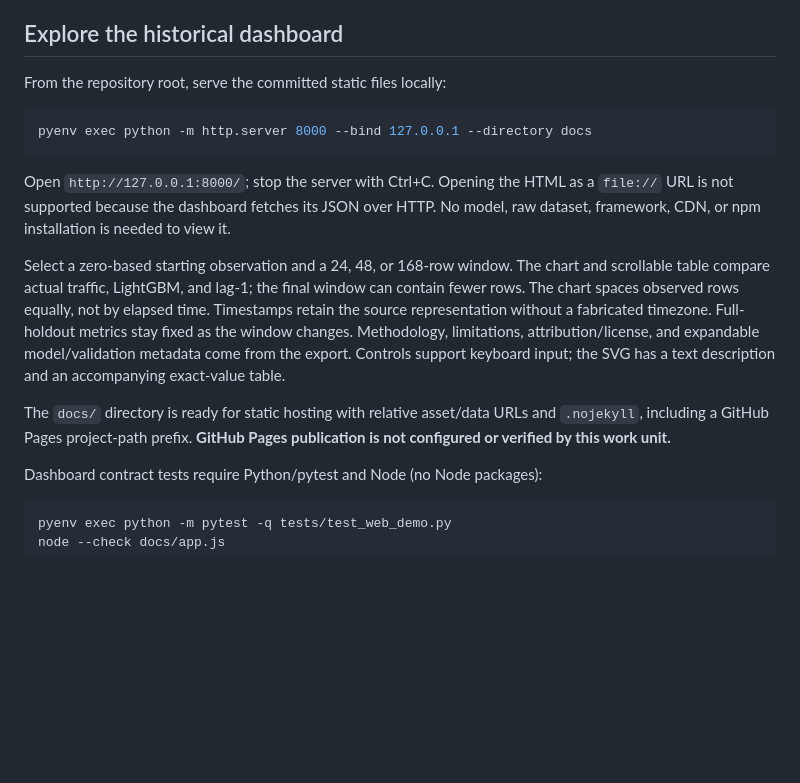
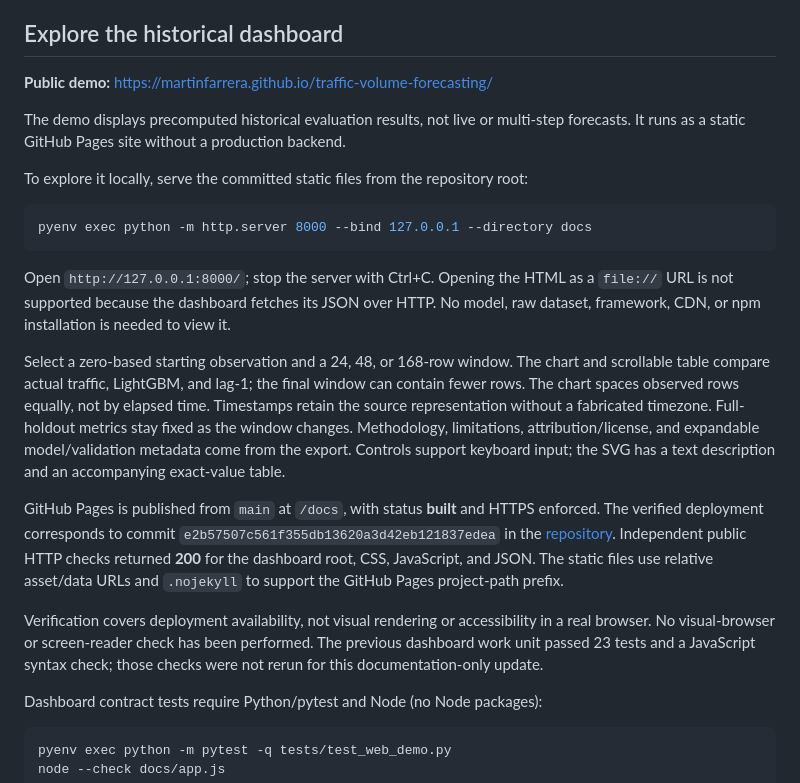
Before and after one commit to martinfarrera/traffic-volume-forecasting, a Markdown page: README.md, the part around the change. Rendered like a GitHub page; blank space fills up the shorter version.

Commit message:
docs: finalize traffic project publication

````diff
--- a/README.md
+++ b/README.md
@@ -70,7 +70,13 @@ optional.
 
 ## Explore the historical dashboard
 
-From the repository root, serve the committed static files locally:
+**Public demo:** https://martinfarrera.github.io/traffic-volume-forecasting/
+
+The demo displays precomputed historical evaluation results, not live or
+multi-step forecasts. It runs as a static GitHub Pages site without a production
+backend.
+
+To explore it locally, serve the committed static files from the repository root:
 
 ```bash
 pyenv exec python -m http.server 8000 --bind 127.0.0.1 --directory docs
@@ -89,9 +95,18 @@ Methodology, limitations, attribution/license, and expandable model/validation
 metadata come from the export. Controls support keyboard input; the SVG has a
 text description and an accompanying exact-value table.
 
-The `docs/` directory is ready for static hosting with relative asset/data URLs
-and `.nojekyll`, including a GitHub Pages project-path prefix. **GitHub Pages
-publication is not configured or verified by this work unit.**
+GitHub Pages is published from `main` at `/docs`, with status **built** and HTTPS
+enforced. The verified deployment corresponds to commit
+`e2b57507c561f355db13620a3d42eb121837edea` in the
+[repository](https://github.com/martinfarrera/traffic-volume-forecasting).
+Independent public HTTP checks returned **200** for the dashboard root, CSS,
+JavaScript, and JSON. The static files use relative asset/data URLs and
+`.nojekyll` to support the GitHub Pages project-path prefix.
+
+Verification covers deployment availability, not visual rendering or
+accessibility in a real browser. No visual-browser or screen-reader check has
+been performed. The previous dashboard work unit passed 23 tests and a JavaScript
+syntax check; those checks were not rerun for this documentation-only update.
 
 Dashboard contract tests require Python/pytest and Node (no Node packages):
 
````
Also changed, not shown: reports/linkedin-post.md (added, +21 -0 lines).
